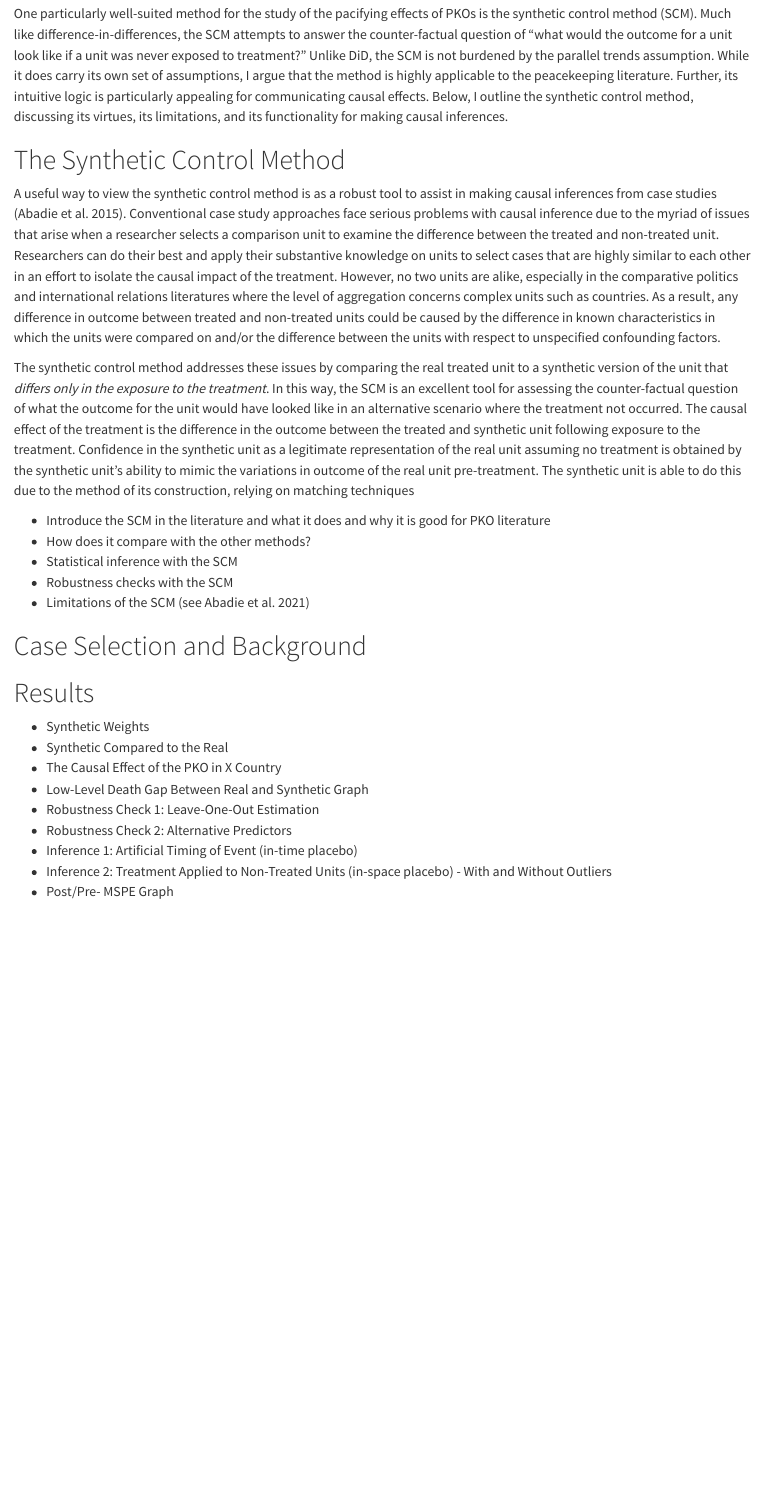
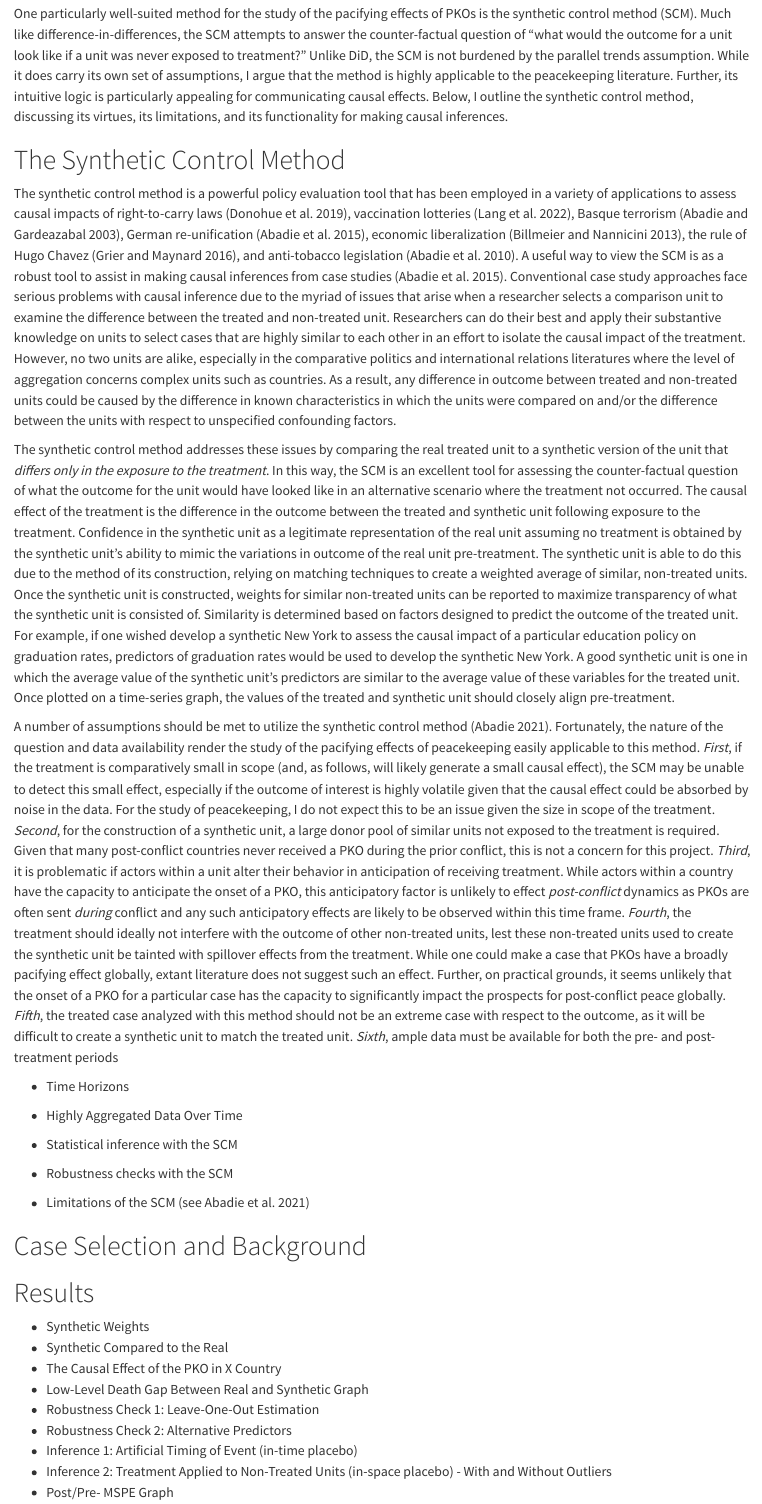
Before and after one commit to Brian-Lookabaugh/UN-PKOs-Project, a Quarto document (Manuscripts/PKO Causal Inference Word.qmd): the page in a window 1100 px wide, from 4660 px down. Rendered offline with R 4.5, knitr and Pandoc in place of Quarto, with nearby package versions; drawn as R Markdown's standard HTML page in place of the format the file asks for; some code elsewhere in the file could not run offline; a font, style sheet, LaTeX package, included part or bibliography that could not be used is replaced or left out.

Commit message:
Updated synthetic control section

```diff
--- a/Manuscripts/PKO Causal Inference Word.qmd
+++ b/Manuscripts/PKO Causal Inference Word.qmd
@@ -91,12 +91,15 @@ One particularly well-suited method for the study of the pacifying effects of PK
 
 # The Synthetic Control Method
 
-A useful way to view the synthetic control method is as a robust tool to assist in making causal inferences from case studies (Abadie et al. 2015). Conventional case study approaches face serious problems with causal inference due to the myriad of issues that arise when a researcher selects a comparison unit to examine the difference between the treated and non-treated unit. Researchers can do their best and apply their substantive knowledge on units to select cases that are highly similar to each other in an effort to isolate the causal impact of the treatment. However, no two units are alike, especially in the comparative politics and international relations literatures where the level of aggregation concerns complex units such as countries. As a result, any difference in outcome between treated and non-treated units could be caused by the difference in known characteristics in which the units were compared on and/or the difference between the units with respect to unspecified confounding factors.
+The synthetic control method is a powerful policy evaluation tool that has been employed in a variety of applications to assess causal impacts of right-to-carry laws (Donohue et al. 2019), vaccination lotteries (Lang et al. 2022), Basque terrorism (Abadie and Gardeazabal 2003), German re-unification (Abadie et al. 2015), economic liberalization (Billmeier and Nannicini 2013), the rule of Hugo Chavez (Grier and Maynard 2016), and anti-tobacco legislation (Abadie et al. 2010). A useful way to view the SCM is as a robust tool to assist in making causal inferences from case studies (Abadie et al. 2015). Conventional case study approaches face serious problems with causal inference due to the myriad of issues that arise when a researcher selects a comparison unit to examine the difference between the treated and non-treated unit. Researchers can do their best and apply their substantive knowledge on units to select cases that are highly similar to each other in an effort to isolate the causal impact of the treatment. However, no two units are alike, especially in the comparative politics and international relations literatures where the level of aggregation concerns complex units such as countries. As a result, any difference in outcome between treated and non-treated units could be caused by the difference in known characteristics in which the units were compared on and/or the difference between the units with respect to unspecified confounding factors.
 
-The synthetic control method addresses these issues by comparing the real treated unit to a synthetic version of the unit that *differs only in the exposure to the treatment*. In this way, the SCM is an excellent tool for assessing the counter-factual question of what the outcome for the unit would have looked like in an alternative scenario where the treatment not occurred. The causal effect of the treatment is the difference in the outcome between the treated and synthetic unit following exposure to the treatment. Confidence in the synthetic unit as a legitimate representation of the real unit assuming no treatment is obtained by the synthetic unit's ability to mimic the variations in outcome of the real unit pre-treatment. The synthetic unit is able to do this due to the method of its construction, relying on matching techniques
+The synthetic control method addresses these issues by comparing the real treated unit to a synthetic version of the unit that *differs only in the exposure to the treatment*. In this way, the SCM is an excellent tool for assessing the counter-factual question of what the outcome for the unit would have looked like in an alternative scenario where the treatment not occurred. The causal effect of the treatment is the difference in the outcome between the treated and synthetic unit following exposure to the treatment. Confidence in the synthetic unit as a legitimate representation of the real unit assuming no treatment is obtained by the synthetic unit's ability to mimic the variations in outcome of the real unit pre-treatment. The synthetic unit is able to do this due to the method of its construction, relying on matching techniques to create a weighted average of similar, non-treated units. Once the synthetic unit is constructed, weights for similar non-treated units can be reported to maximize transparency of what the synthetic unit is consisted of. Similarity is determined based on factors designed to predict the outcome of the treated unit. For example, if one wished develop a synthetic New York to assess the causal impact of a particular education policy on graduation rates, predictors of graduation rates would be used to develop the synthetic New York. A good synthetic unit is one in which the average value of the synthetic unit's predictors are similar to the average value of these variables for the treated unit. Once plotted on a time-series graph, the values of the treated and synthetic unit should closely align pre-treatment.
 
--   Introduce the SCM in the literature and what it does and why it is good for PKO literature
-- How does it compare with the other methods?
+A number of assumptions should be met to utilize the synthetic control method (Abadie 2021). Fortunately, the nature of the question and data availability render the study of the pacifying effects of peacekeeping easily applicable to this method. *First*, if the treatment is comparatively small in scope (and, as follows, will likely generate a small causal effect), the SCM may be unable to detect this small effect, especially if the outcome of interest is highly volatile given that the causal effect could be absorbed by noise in the data. For the study of peacekeeping, I do not expect this to be an issue given the size in scope of the treatment. *Second*, for the construction of a synthetic unit, a large donor pool of similar units not exposed to the treatment is required. Given that many post-conflict countries never received a PKO during the prior conflict, this is not a concern for this project. *Third*, it is problematic if actors within a unit alter their behavior in anticipation of receiving treatment. While actors within a country have the capacity to anticipate the onset of a PKO, this anticipatory factor is unlikely to effect *post-conflict* dynamics as PKOs are often sent *during* conflict and any such anticipatory effects are likely to be observed within this time frame. *Fourth*, the treatment should ideally not interfere with the outcome of other non-treated units, lest these non-treated units used to create the synthetic unit be tainted with spillover effects from the treatment. While one could make a case that PKOs have a broadly pacifying effect globally, extant literature does not suggest such an effect. Further, on practical grounds, it seems unlikely that the onset of a PKO for a particular case has the capacity to significantly impact the prospects for post-conflict peace globally. *Fifth*, the treated case analyzed with this method should not be an extreme case with respect to the outcome, as it will be difficult to create a synthetic unit to match the treated unit. *Sixth*, ample data must be available for both the pre- and post-treatment periods
+
+- Time Horizons
+- Highly Aggregated Data Over Time
+
 -   Statistical inference with the SCM
 -   Robustness checks with the SCM
 -   Limitations of the SCM (see Abadie et al. 2021)
```
